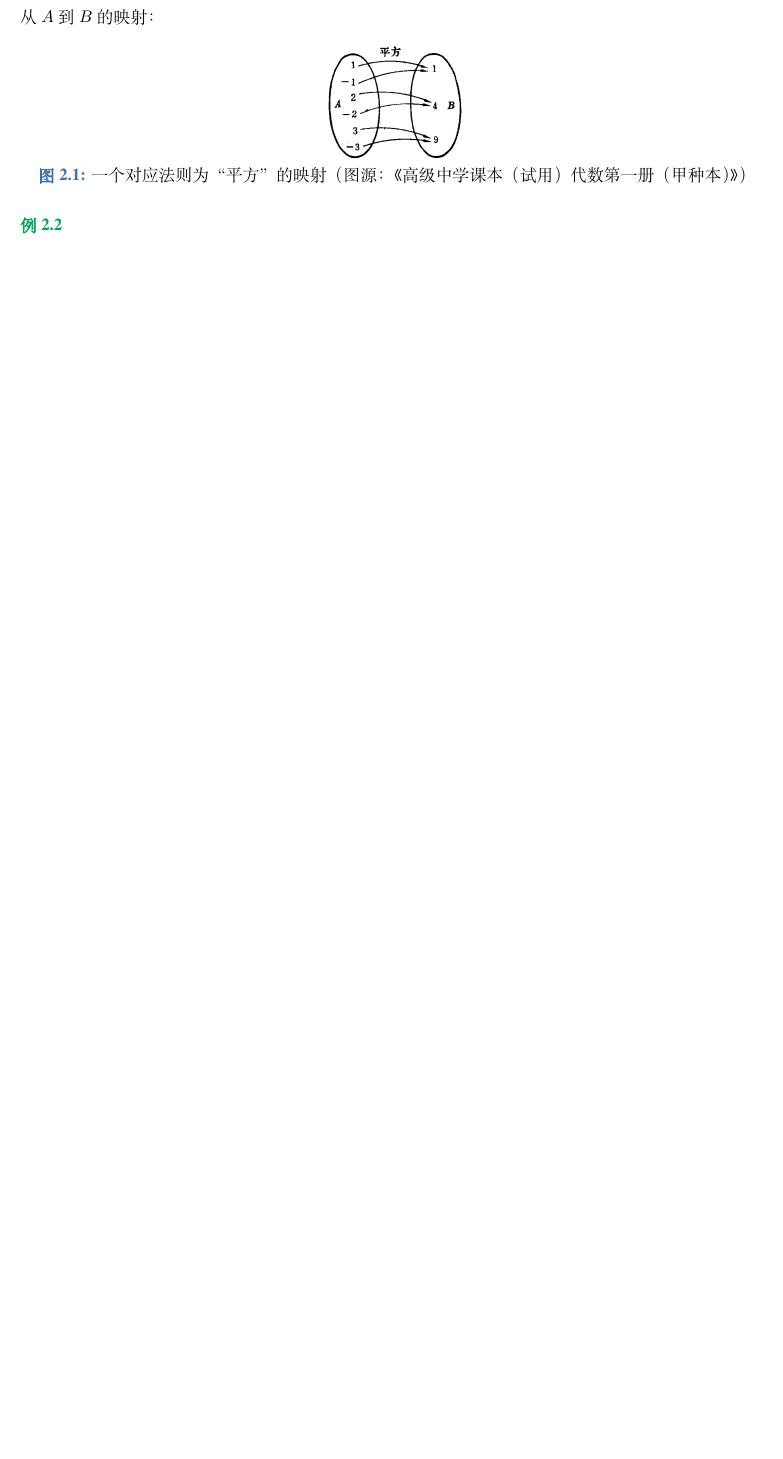
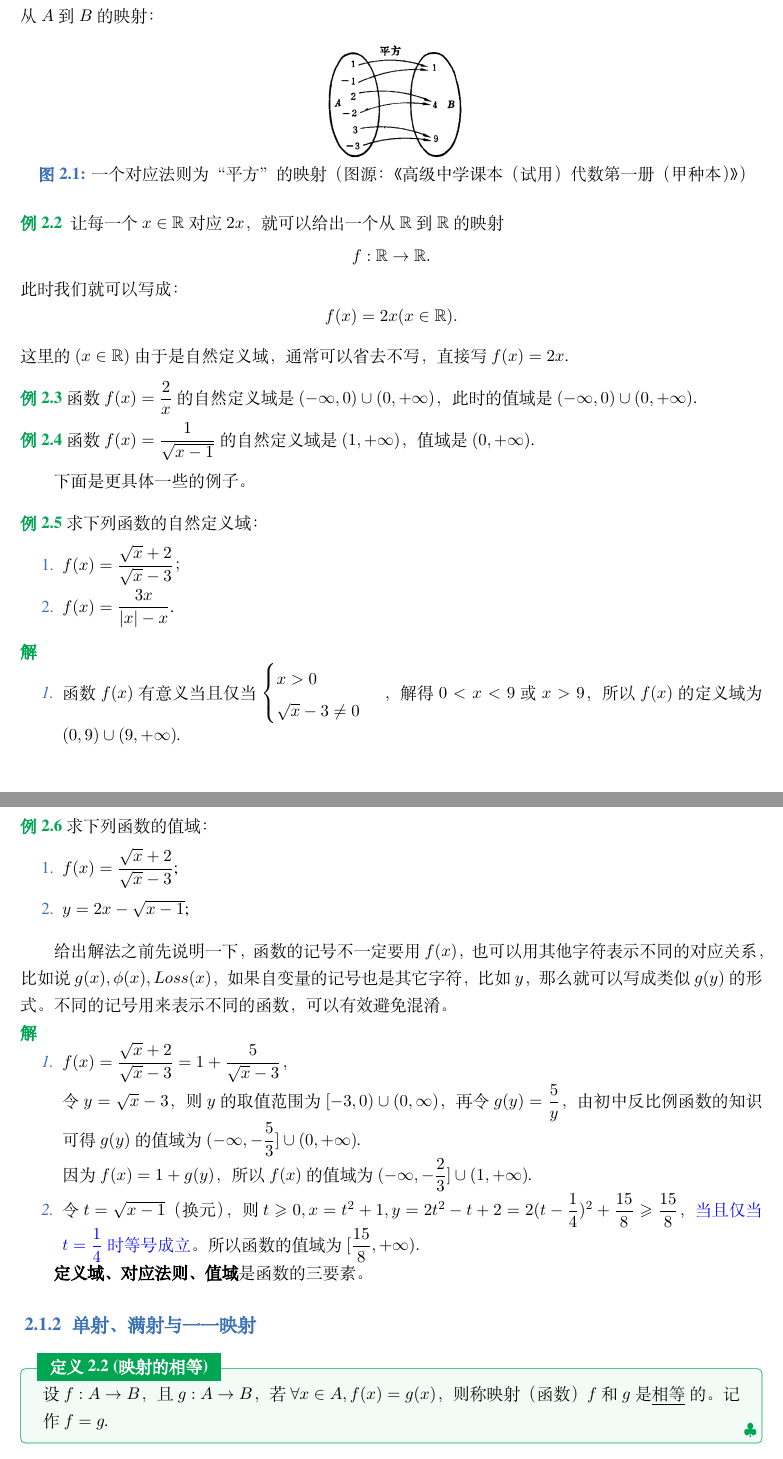
Before and after one commit to Siliconet/Math-Bridge, a LaTeX book (Algebra_1/Algebra1.tex, which reads Algebra_1/elegantbook.cls): part of page 24 of 24 before the commit and two parts of pages 24 and 25 of 26 after it, the two joined at a grey line, cut so that both start at the same text, the shorter picture padded with empty space. Compiled offline with XeLaTeX; a missing font is replaced by an installed copy or a similar font.

Commit message:
2.1写完一半

```diff
--- a/Algebra_1/Algebra1.tex
+++ b/Algebra_1/Algebra1.tex
@@ -12,18 +12,19 @@
 \newcommand*{\kaiti}{\CJKfamily{zhkai}} % 楷体
 \newcommand*{\fangsong}{\CJKfamily{zhfs}} % 仿宋
 \newcommand*{\lishu}{\CJKfamily{zhli}}    % 隶书
-\linespread{1.35}
+\linespread{1.3}
 
 \usepackage{graphicx}
 \usepackage{amssymb}
 \usepackage{epigraph}
+\usepackage{setspace}
 
 \title{数学之桥:从初等数学到微积分}
 \subtitle{Powered by \LaTeX.}
 
 \author{Siliconet}
 \date{始于2023年}
-\version{1.0}
+\version{0.1}
 \bioinfo{模板}{ElegantBook}
 
 \extrainfo{你站在桥上看风景，看风景人在楼上看你。明月装饰了你的窗子，你装饰了别人的梦。}
@@ -1358,7 +1383,73 @@ $p\land q$的否定形式为$\lnot p\lor \lnot q$,$p\lor q$的否定形式为$\l
   \label{img:proposition}
 \end{figure}
 
-\begin{example}
-
+\begin{example}\label{MapExample2}
+  让每一个$x\in\mathbb{R}$对应$2x$，就可以给出一个从$\mathbb{R}$到$\mathbb{R}$的映射$$f:\mathbb{R}\rightarrow\mathbb{R}.$$此时我们就可以写成：$$f(x)=2x(x\in\mathbb{R}).$$这里的$(x\in\mathbb{R})$由于是自然定义域，通常可以省去不写，直接写$f(x)=2x$.
 \end{example}
 
+\begin{spacing}{2.0}
+  \begin{example}
+    函数$f(x)=\dfrac{2}{x}$的自然定义域是$(-\infty,0)\cup(0,+\infty)$，此时的值域是$(-\infty,0)\cup(0,+\infty)$.
+  \end{example}
+
+  \begin{example}
+    函数$f(x)=\dfrac{1}{\sqrt{x-1}}$的自然定义域是$(1,+\infty)$，值域是$(0,+\infty)$.
+  \end{example}
+
+  下面是更具体一些的例子。
+
+  \begin{example}
+    求下列函数的自然定义域：
+  \end{example}
+
+  \begin{enumerate}
+    \item $f(x)=\dfrac{\sqrt{x}+2}{\sqrt{x}-3}$；
+    \item $f(x)=\dfrac{3x}{\left| x \right|-x}$.
+  \end{enumerate}
+\end{spacing}
+
+\begin{solution}
+  \begin{enumerate}
+    \item 函数$f(x)$有意义当且仅当
+     $\begin{cases}
+        x>0
+        \\\sqrt{x}-3\neq 0
+      \end{cases}$
+    ，解得$0<x<9$或$x>9$，所以$f(x)$的定义域为$(0,9)\cup (9,+\infty)$.
+
+    \item 函数$f(x)$有意义当且仅当$\left| x \right|\neq x$，即$x<0$，所以$f(x)$的定义域为$(-\infty,0).$
+  \end{enumerate}
+\end{solution}
+
+\begin{spacing}{2.0}
+  \begin{example}
+    求下列函数的值域：
+  \end{example}
+
+  \begin{enumerate}
+    \item $f(x)=\dfrac{\sqrt{x}+2}{\sqrt{x}-3}$;
+    \item $y=2x-\sqrt{x-1}$;
+  \end{enumerate}
+\end{spacing}
+
+给出解法之前先说明一下，函数的记号不一定要用$f(x)$，也可以用其他字符表示不同的对应关系，比如说$g(x),\phi (x),Loss(x)$，如果自变量的记号也是其它字符，比如$y$，那么就可以写成类似$g(y)$的形式。不同的记号用来表示不同的函数，可以有效避免混淆。
+
+\begin{solution}
+  \begin{enumerate}
+    \item $f(x)=\dfrac{\sqrt{x}+2}{\sqrt{x}-3}=1+\dfrac{5}{\sqrt{x}-3}$，
+
+    令$y=\sqrt{x}-3$，则$y$的取值范围为$[-3,0)\cup (0,\infty)$，再令$g(y)=\dfrac{5}{y}$，由初中反比例函数的知识可得$g(y)$的值域为$(-\infty,-\dfrac{5}{3}]\cup (0,+\infty)$.
+
+    因为$f(x)=1+g(y)$，所以$f(x)$的值域为$(-\infty,-\dfrac{2}{3}]\cup (1,+\infty)$.
+
+    \item 令$t=\sqrt{x-1}$（换元），则$t\geqslant 0,x=t^2+1,y=2t^2-t+2=2(t-\dfrac{1}{4})^2+\dfrac{15}{8}\geqslant\dfrac{15}{8}$，\textcolor{blue}{当且仅当$t=\dfrac{1}{4}$时等号成立}。所以函数的值域为$[\dfrac{15}{8},+\infty).$
+  \end{enumerate}
+\end{solution}
+
+\textbf{定义域、对应法则、值域}是函数的三要素。
+
+\subsection{单射、满射与一一映射}
+
+\begin{definition}{映射的相等}
+  设$f:A\rightarrow B$，且$g:A\rightarrow B$，若$\forall x\in A,f(x)=g(x)$，则称映射（函数）$f$和$g$是\underline{相等}的。记作$f=g$.
+\end{definition}
@@ -1364,0 +1475 @@ $p\land q$的否定形式为$\lnot p\lor \lnot q$,$p\lor q$的否定形式为$\l
+\begin{definition}{一一映射}
--- a/Algebra_1/elegantbook.cls
+++ b/Algebra_1/elegantbook.cls
@@ -424,7 +424,7 @@
   \renewcommand{\indexname}{索\hspace{2em}引}
   \newcommand\figref[1]{\textbf{图}~\ref{#1}}
   \newcommand\tabref[1]{\textbf{表}~\ref{#1}}
-  \newcommand{\authorname}{\citshape 作者：}
+  \newcommand{\authorname}{\citshape 编者：}
   \newcommand{\institutename}{\citshape 组织：}
   \newcommand{\datename}{\citshape 时间：}
   \newcommand{\versionname}{\citshape 版本：}
```
Also changed, not shown: Algebra_1/Algebra1.tex (66 more changed lines), 4 other files.
